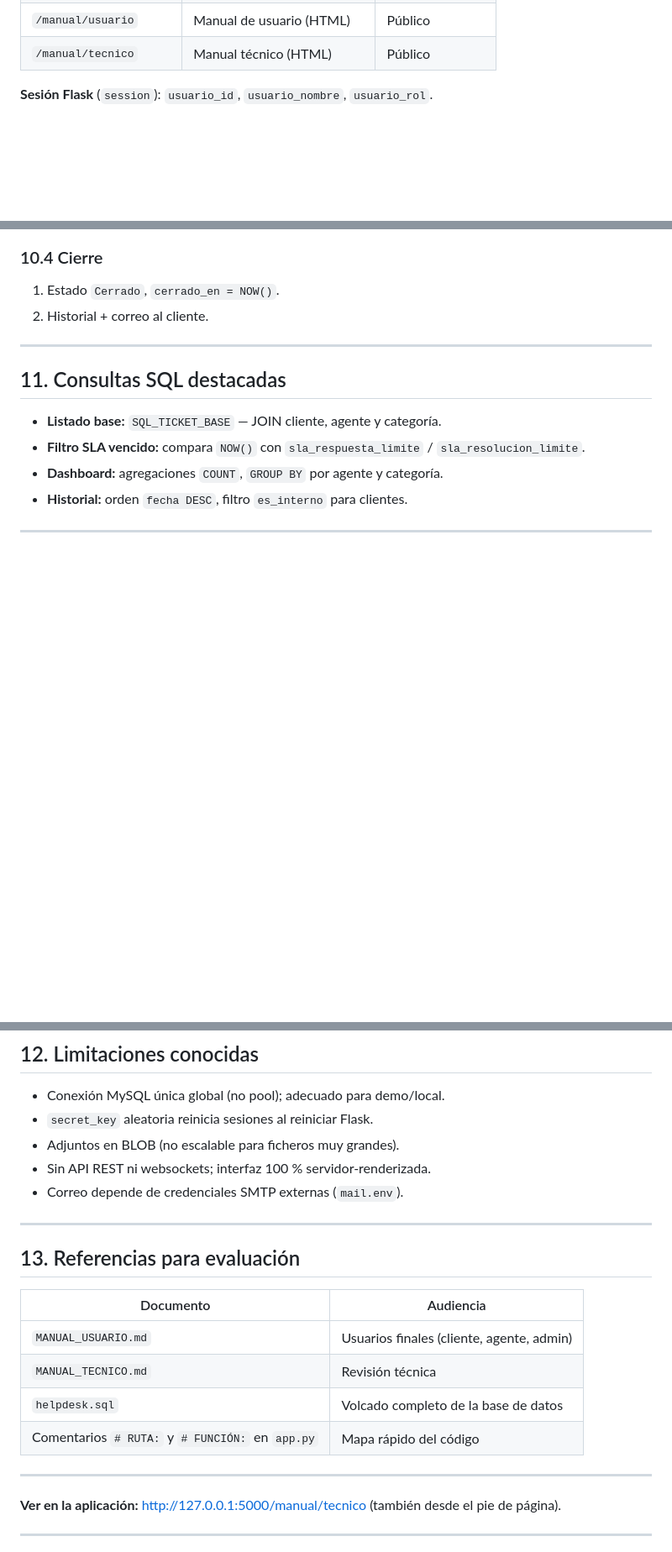
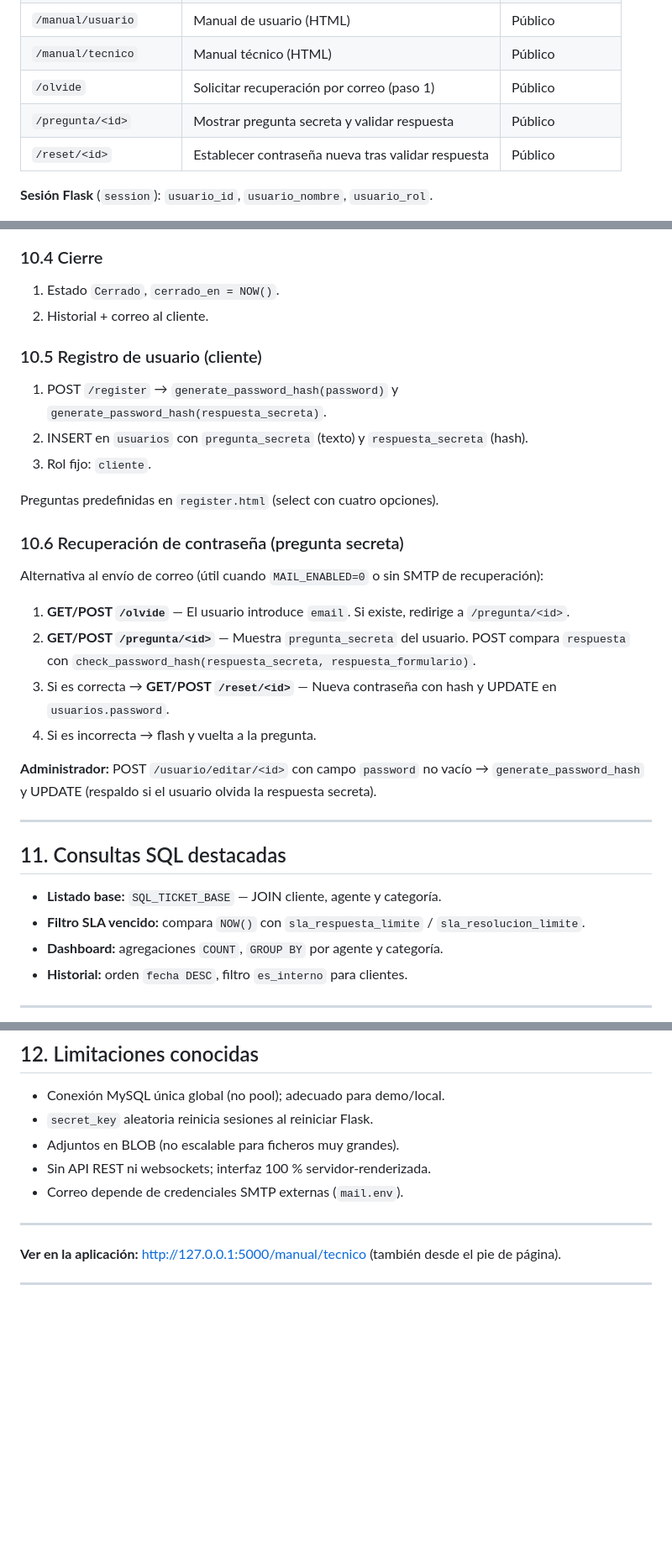
Before and after one commit to hughdide/helpdesk, a Markdown page: MANUAL_TECNICO.md, 3 parts joined by grey strips. Shown at 84% size. GitHub-like rendering; blank space fills up the shorter version.

```diff
--- a/MANUAL_TECNICO.md
+++ b/MANUAL_TECNICO.md
@@ -180,6 +184,9 @@ Cada ruta lleva un comentario `# RUTA:` en el código fuente.
 | `/notificaciones` | Historial de correos | Admin |
 | `/manual/usuario` | Manual de usuario (HTML) | Público |
 | `/manual/tecnico` | Manual técnico (HTML) | Público |
+| `/olvide` | Solicitar recuperación por correo (paso 1) | Público |
+| `/pregunta/<id>` | Mostrar pregunta secreta y validar respuesta | Público |
+| `/reset/<id>` | Establecer contraseña nueva tras validar respuesta | Público |
 
 **Sesión Flask** (`session`): `usuario_id`, `usuario_nombre`, `usuario_rol`.
 
@@ -316,6 +325,25 @@ Abrir http://127.0.0.1:5000
 1. Estado `Cerrado`, `cerrado_en = NOW()`.
 2. Historial + correo al cliente.
 
+### 10.5 Registro de usuario (cliente)
+
+1. POST `/register` → `generate_password_hash(password)` y `generate_password_hash(respuesta_secreta)`.
+2. INSERT en `usuarios` con `pregunta_secreta` (texto) y `respuesta_secreta` (hash).
+3. Rol fijo: `cliente`.
+
+Preguntas predefinidas en `register.html` (select con cuatro opciones).
+
+### 10.6 Recuperación de contraseña (pregunta secreta)
+
+Alternativa al envío de correo (útil cuando `MAIL_ENABLED=0` o sin SMTP de recuperación):
+
+1. **GET/POST `/olvide`** — El usuario introduce `email`. Si existe, redirige a `/pregunta/<id>`.
+2. **GET/POST `/pregunta/<id>`** — Muestra `pregunta_secreta` del usuario. POST compara `respuesta` con `check_password_hash(respuesta_secreta, respuesta_formulario)`.
+3. Si es correcta → **GET/POST `/reset/<id>`** — Nueva contraseña con hash y UPDATE en `usuarios.password`.
+4. Si es incorrecta → flash y vuelta a la pregunta.
+
+**Administrador:** POST `/usuario/editar/<id>` con campo `password` no vacío → `generate_password_hash` y UPDATE (respaldo si el usuario olvida la respuesta secreta).
+
 ---
 
 ## 11. Consultas SQL destacadas
@@ -337,16 +365,6 @@ Abrir http://127.0.0.1:5000
 
 ---
 
-## 13. Referencias para evaluación
-
-| Documento | Audiencia |
-|-----------|-----------|
-| `MANUAL_USUARIO.md` | Usuarios finales (cliente, agente, admin) |
-| `MANUAL_TECNICO.md` | Revisión técnica |
-| `helpdesk.sql` | Volcado completo de la base de datos |
-| Comentarios `# RUTA:` y `# FUNCIÓN:` en `app.py` | Mapa rápido del código |
-
----
 
 **Ver en la aplicación:** http://127.0.0.1:5000/manual/tecnico (también desde el pie de página).
 
```
Also changed, not shown: other parts of MANUAL_TECNICO.md (+9 -3 lines), MANUAL_USUARIO.md (+49 -14 lines).
